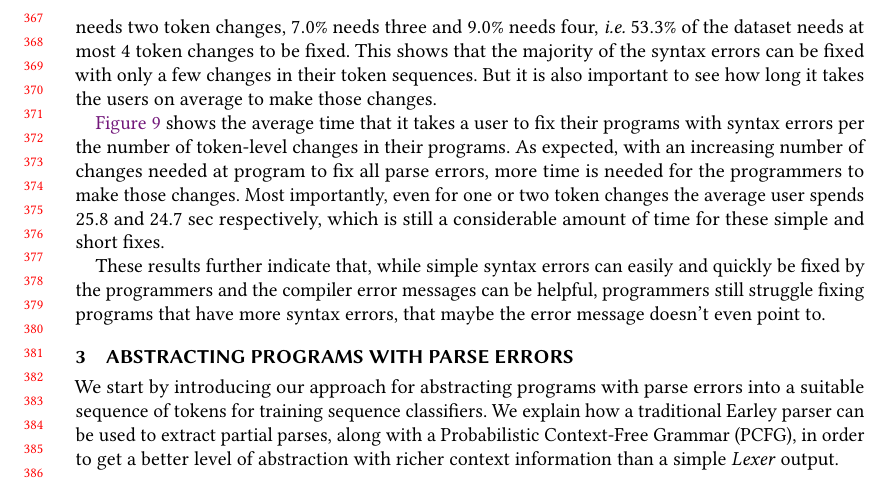
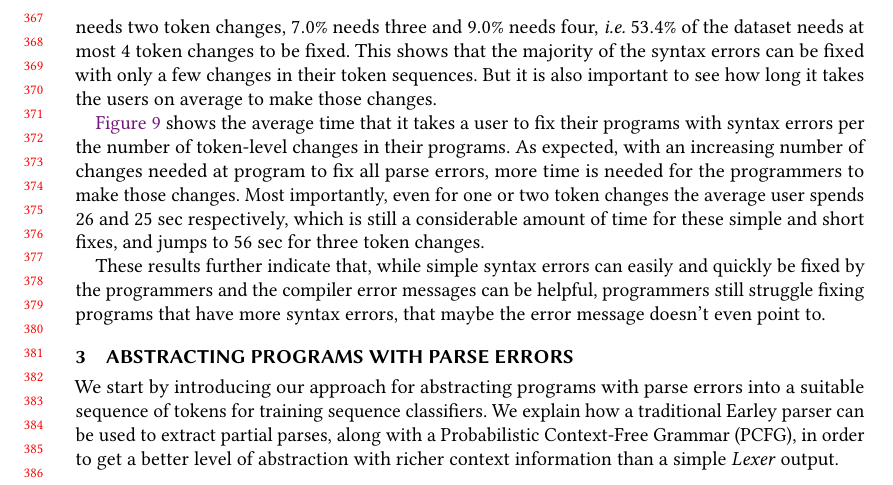
Before and after one commit to gsakkas/seq2parse, a LaTeX paper (paper/oopsla22-submission/main.tex, which reads paper/oopsla22-submission/error-correcting-parser.tex): part of page 8 of 17, cut so that both start at the same text. Compiled offline with pdfLaTeX.

Commit message:
More accurate numbers

```diff
--- a/paper/oopsla22-submission/error-correcting-parser.tex
+++ b/paper/oopsla22-submission/error-correcting-parser.tex
@@ -104,8 +104,8 @@ their programs with syntax errors per the number of token-level changes in their
 programs. As expected, with an increasing number of changes needed at program to
 fix all parse errors, more time is needed for the programmers to make those
 changes. Most importantly, even for one or two token changes the average user
-spends 25.8 and 24.7 sec respectively, which is still a considerable amount of
-time for these simple and short fixes.
+spends 26 and 25 sec respectively, which is still a considerable amount of time
+for these simple and short fixes, and jumps to 56 sec for three token changes.
 
 These results further indicate that, while simple syntax errors can easily and
 quickly be fixed by the programmers and the compiler error messages can be
```
Also changed, not shown: paper/oopsla22-submission/error-correcting-parser.tex (4 more changed lines).
